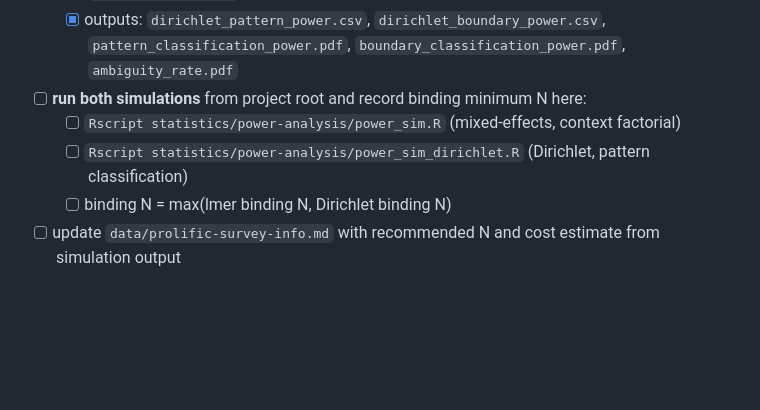
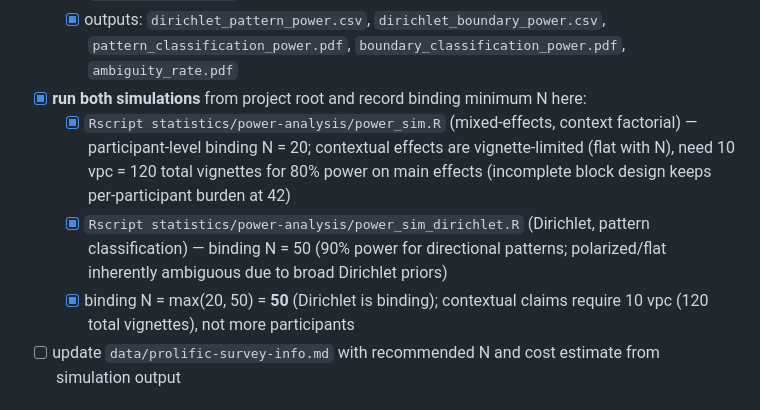
Before and after one commit to trondarild/COGEMI_RL, a Markdown page: todo.md, the part around the change. Rendered like a GitHub page; blank space fills up the shorter version.

Commit message:
Record binding N results in todo.md
lmerTest binding N = 20 (participant-level); Dirichlet binding N = 50
(pattern classification); overall binding = 50. Contextual effects need
10 vpc (120 total vignettes) with incomplete block design for 80% power
on main effects — more participants do not help there.

Co-Authored-By: Claude Sonnet 4.6 <noreply@anthropic.com>

```diff
--- a/todo.md
+++ b/todo.md
@@ -163,10 +163,10 @@ Goal: find the **minimum N (participants)** that gives adequate power across the
 - [x] implement Dirichlet-multinomial simulation as `statistics/power-analysis/power_sim_dirichlet.R`
     - [x] 5 norm-pattern priors; 3 hard boundary pairs; conjugate posterior update; `classify_pattern()` with 5-region geometry
     - [x] outputs: `dirichlet_pattern_power.csv`, `dirichlet_boundary_power.csv`, `pattern_classification_power.pdf`, `boundary_classification_power.pdf`, `ambiguity_rate.pdf`
-- [ ] **run both simulations** from project root and record binding minimum N here:
-    - [ ] `Rscript statistics/power-analysis/power_sim.R` (mixed-effects, context factorial)
-    - [ ] `Rscript statistics/power-analysis/power_sim_dirichlet.R` (Dirichlet, pattern classification)
-    - [ ] binding N = max(lmer binding N, Dirichlet binding N)
+- [x] **run both simulations** from project root and record binding minimum N here:
+    - [x] `Rscript statistics/power-analysis/power_sim.R` (mixed-effects, context factorial) — participant-level binding N = 20; contextual effects are vignette-limited (flat with N), need 10 vpc = 120 total vignettes for 80% power on main effects (incomplete block design keeps per-participant burden at 42)
+    - [x] `Rscript statistics/power-analysis/power_sim_dirichlet.R` (Dirichlet, pattern classification) — binding N = 50 (90% power for directional patterns; polarized/flat inherently ambiguous due to broad Dirichlet priors)
+    - [x] binding N = max(20, 50) = **50** (Dirichlet is binding); contextual claims require 10 vpc (120 total vignettes), not more participants
 - [ ] update `data/prolific-survey-info.md` with recommended N and cost estimate from simulation output
 
 ## Communication and collaboration
```
